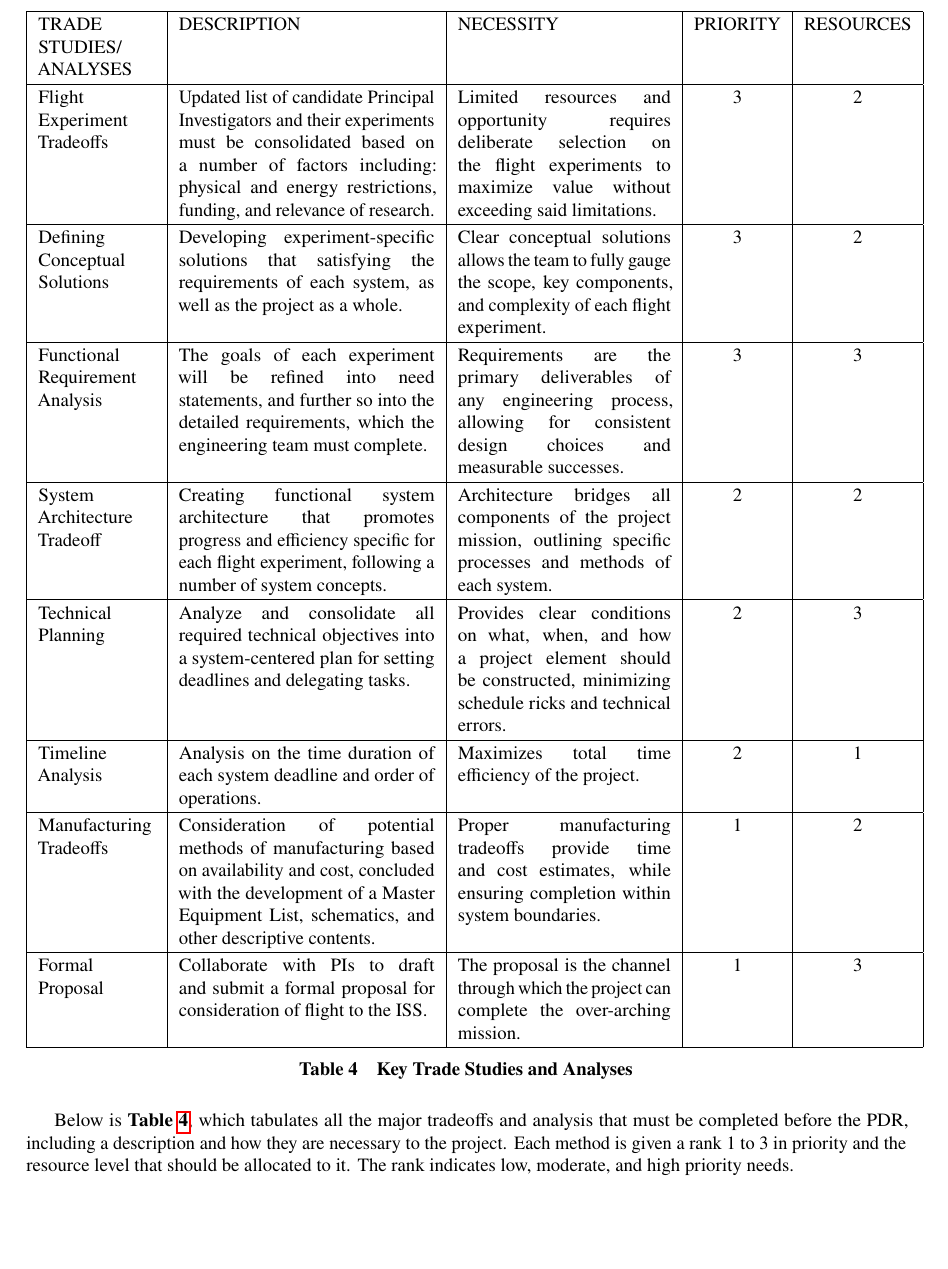
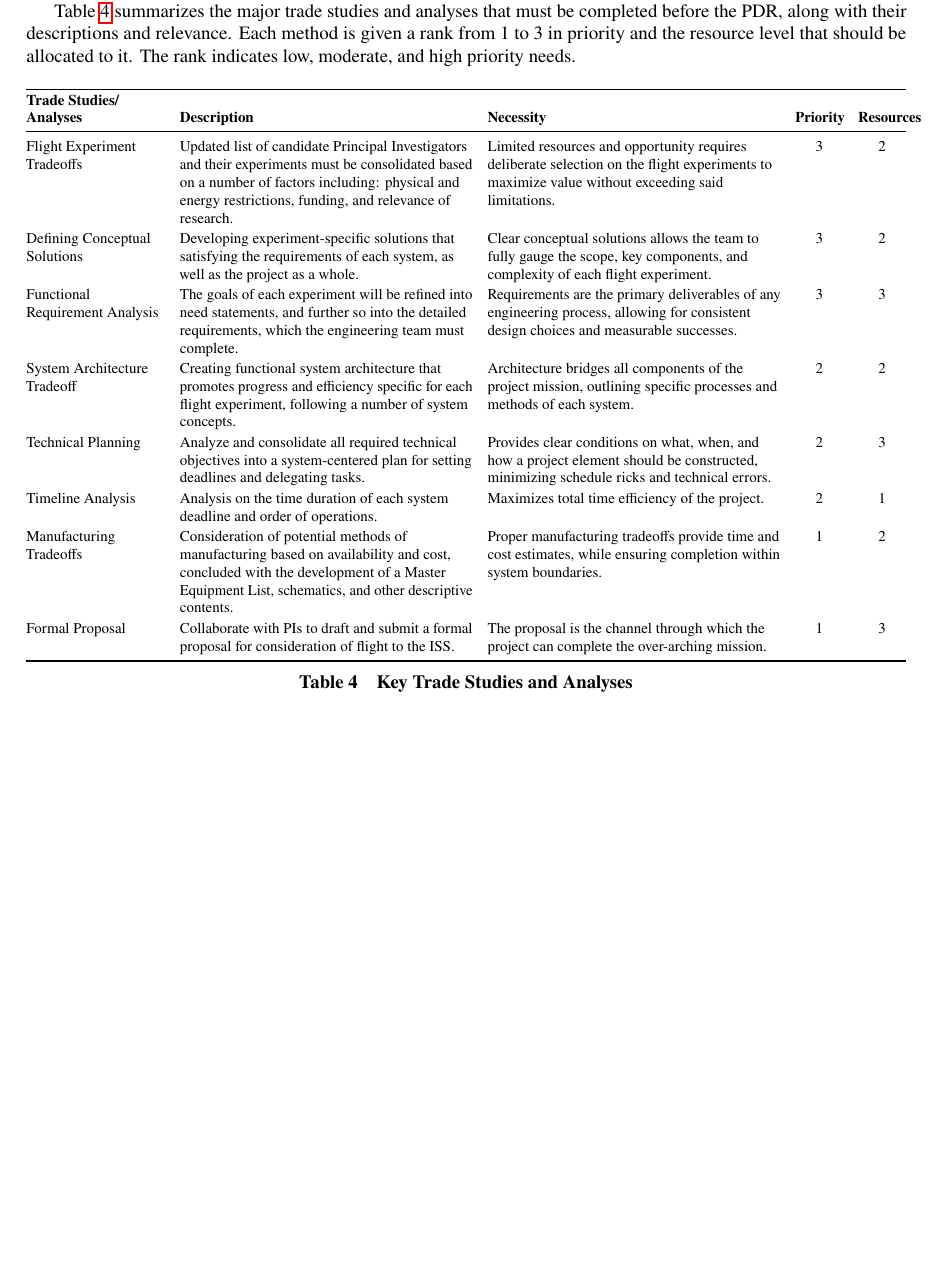
Before and after one commit to Hybrinter/AERO-Capstone, a LaTeX paper (src/0_SCR/system_concept_review.tex): part of page 11 of 12 before the commit and part of page 10 of 11 after it, cut at the place of the change, the shorter picture padded with empty space. Compiled offline with pdfLaTeX.

Commit message:
Improved next steps table

```diff
--- a/src/0_SCR/system_concept_review.tex
+++ b/src/0_SCR/system_concept_review.tex
@@ -5,6 +5,7 @@
 \usepackage{graphicx}
 \usepackage{array}
 \usepackage{longtable,tabularx}
+\usepackage{booktabs}
 \usepackage{multirow}
 \usepackage{float}
 \usepackage{hyperref}
@@ -438,68 +439,77 @@ The table below outlines their specific research subsets.
 While progress has been made up until now, it is important to identify what the main focuses should be moving forward.
 There are a number of decisions to be made going forward, and even more ways these decisions can impact the cost, design, and overall result of the project mission.
 Taking this into account, careful deliberation and team collaboration is key to success.
+
 To ensure the success of the mission, a collection of primary trade studies and analyses have been identified in order to guide the actions of the project team and reduce risk.
 This establishes a means through which decisions can be made, competitive design options can be debated, and a rigid system architecture can be developed.
 All of these primary methods should be complete before the presentation of the Preliminary Design Review (PDR) at the end of the semester.
 
-\begin{table}[H]
+Table~\ref{tab:trade_studies} summarizes the major trade studies and analyses that must be completed before the PDR, along with their descriptions and relevance.
+Each method is given a rank from 1 to 3 in priority and the resource level that should be allocated to it.
+The rank indicates low, moderate, and high priority needs.
+
+\begin{table}[!htbp]
     \centering
-    \begin{tabular}{|p{2.2cm}|p{4.8cm}|p{4cm}|c|c|}
-    \hline
-    TRADE STUDIES/ ANALYSES &
-    DESCRIPTION &
-    NECESSITY &
-    PRIORITY &
-    RESOURCES \\
-    \hline
+    \footnotesize
+    \setlength{\tabcolsep}{4pt}
+    \renewcommand{\arraystretch}{1.15}
+    \begin{tabularx}{\textwidth}{@{}>{\raggedright\arraybackslash}p{2.6cm}
+                                    >{\raggedright\arraybackslash}X
+                                    >{\raggedright\arraybackslash}X
+                                    >{\centering\arraybackslash}p{0.9cm}
+                                    >{\centering\arraybackslash}p{0.9cm}@{}}
+    \toprule
+    \textbf{\shortstack[l]{Trade Studies/\\Analyses}} &
+    \textbf{Description} &
+    \textbf{Necessity} &
+    \textbf{Priority} &
+    \textbf{Resources} \\
+    \midrule
     Flight Experiment Tradeoffs &
       Updated list of candidate Principal Investigators and their experiments must be consolidated based on a number of factors including: physical and energy restrictions, funding, and relevance of research. &
       Limited resources and opportunity requires deliberate selection on the flight experiments to maximize value without exceeding said limitations. &
       3 &
-      2 \\ \hline
+      2 \\
     Defining Conceptual Solutions &
       Developing experiment-specific solutions that satisfying the requirements of each system, as well as the project as a whole. &
       Clear conceptual solutions allows the team to fully gauge the scope, key components, and complexity of each flight experiment. &
       3 &
-      2 \\ \hline
+      2 \\
     Functional Requirement Analysis &
       The goals of each experiment will be refined into need statements, and further so into the detailed requirements, which the engineering team must complete. &
       Requirements are the primary deliverables of any engineering process, allowing for consistent design choices and measurable successes. &
       3 &
-      3 \\ \hline
+      3 \\
     System Architecture Tradeoff &
       Creating functional system architecture that promotes progress and efficiency specific for each flight experiment, following a number of system concepts. &
       Architecture bridges all components of the project mission, outlining specific processes and methods of each system. &
       2 &
-      2 \\ \hline
+      2 \\
     Technical Planning &
       Analyze and consolidate all required technical objectives into a system-centered plan for setting deadlines and delegating tasks. &
       Provides clear conditions on what, when, and how a project element should be constructed, minimizing schedule ricks and technical errors. &
       2 &
-      3 \\ \hline
+      3 \\
     Timeline Analysis
     & Analysis on the time duration of each system deadline and order of operations.
     & Maximizes total time efficiency of the project.
     & 2
-    & 1 \\ \hline
+    & 1 \\
     Manufacturing Tradeoffs &
       Consideration of potential methods of manufacturing based on availability and cost, concluded with the development of a Master Equipment List, schematics, and other descriptive contents. &
       Proper manufacturing tradeoffs provide time and cost estimates, while ensuring completion within system boundaries. &
       1 &
-      2 \\ \hline
+      2 \\
     Formal Proposal &
       Collaborate with PIs to draft and submit a formal proposal for consideration of flight to the ISS. &
       The proposal is the channel through which the project can complete the over-arching mission. &
       1 &
-      3 \\ \hline
-    \end{tabular}
+      3 \\
+    \bottomrule
+    \end{tabularx}
     \caption{Key Trade Studies and Analyses}
     \label{tab:trade_studies}
 \end{table}
-
-Below is \textbf{Table~\ref{tab:trade_studies}}, which tabulates all the major tradeoffs and analysis that must be completed before the PDR, including a description and how they are necessary to the project.
-Each method is given a rank 1 to 3 in priority and the resource level that should be allocated to it.
-The rank indicates low, moderate, and high priority needs.
 
 \clearpage
 \section{References}
```
